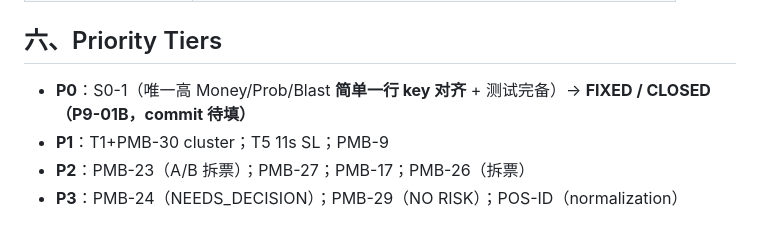
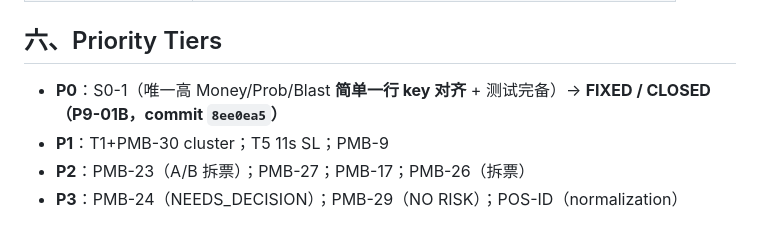
Before and after one commit to Anson-blip-xxx/trade_engine, a Markdown page: docs/v2/PHASE9_BEHAVIOR_PRIORITY.md, the part around the change. Rendered like a GitHub page.

Commit message:
docs(v2): record S0-1 fixed commit 8ee0ea5

```diff
--- a/docs/v2/PHASE9_BEHAVIOR_PRIORITY.md
+++ b/docs/v2/PHASE9_BEHAVIOR_PRIORITY.md
@@ -87,7 +87,7 @@ POS-ID ↔ reconcile/migrate/ledger（normalization，放后）
 
 ## 六、Priority Tiers
 
-- **P0**：S0-1（唯一高 Money/Prob/Blast **简单一行 key 对齐** + 测试完备）→ **FIXED / CLOSED（P9-01B，commit 待填）**
+- **P0**：S0-1（唯一高 Money/Prob/Blast **简单一行 key 对齐** + 测试完备）→ **FIXED / CLOSED（P9-01B，commit `8ee0ea5`）**
 - **P1**：T1+PMB-30 cluster；T5 11s SL；PMB-9
 - **P2**：PMB-23（A/B 拆票）；PMB-27；PMB-17；PMB-26（拆票）
 - **P3**：PMB-24（NEEDS_DECISION）；PMB-29（NO RISK）；POS-ID（normalization）
```
